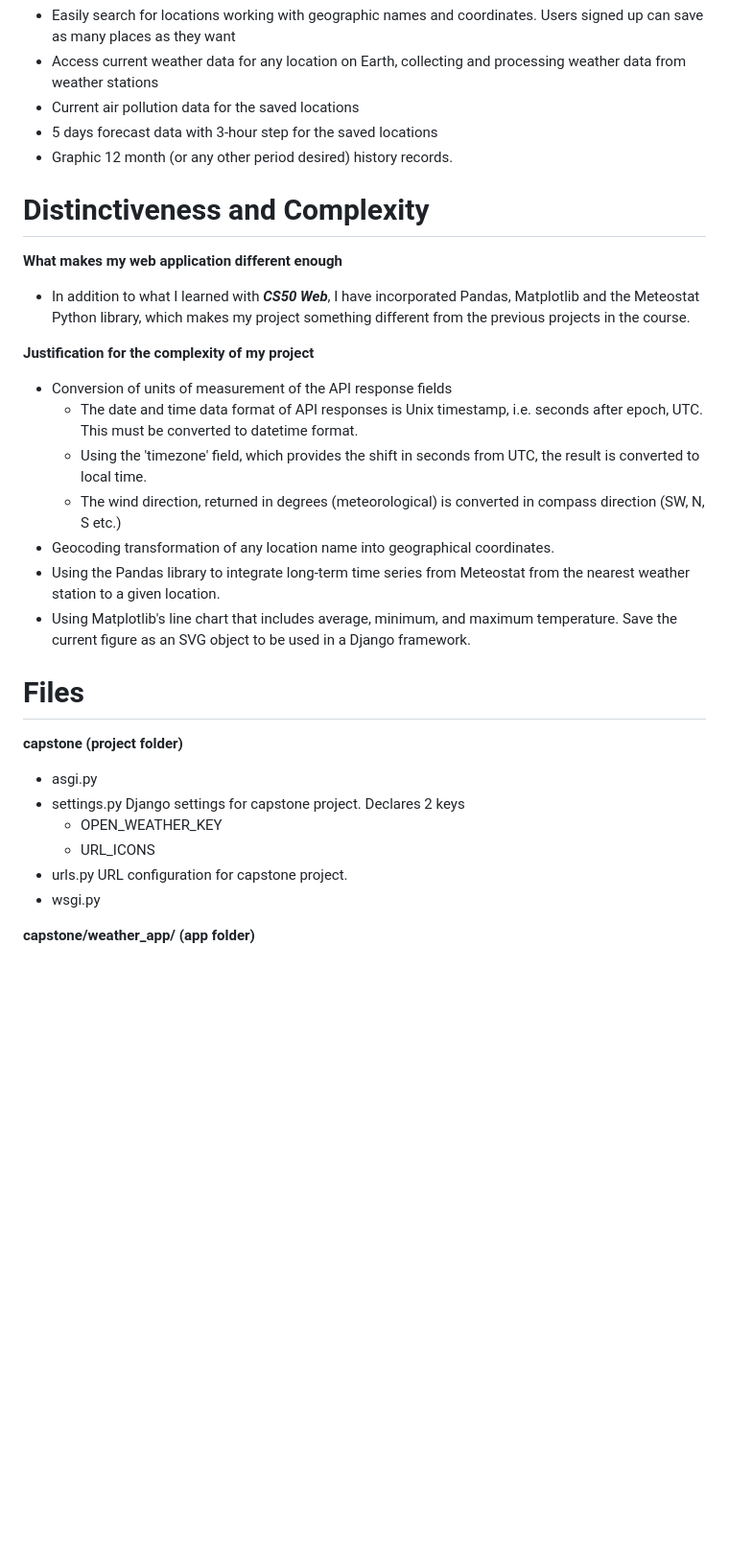
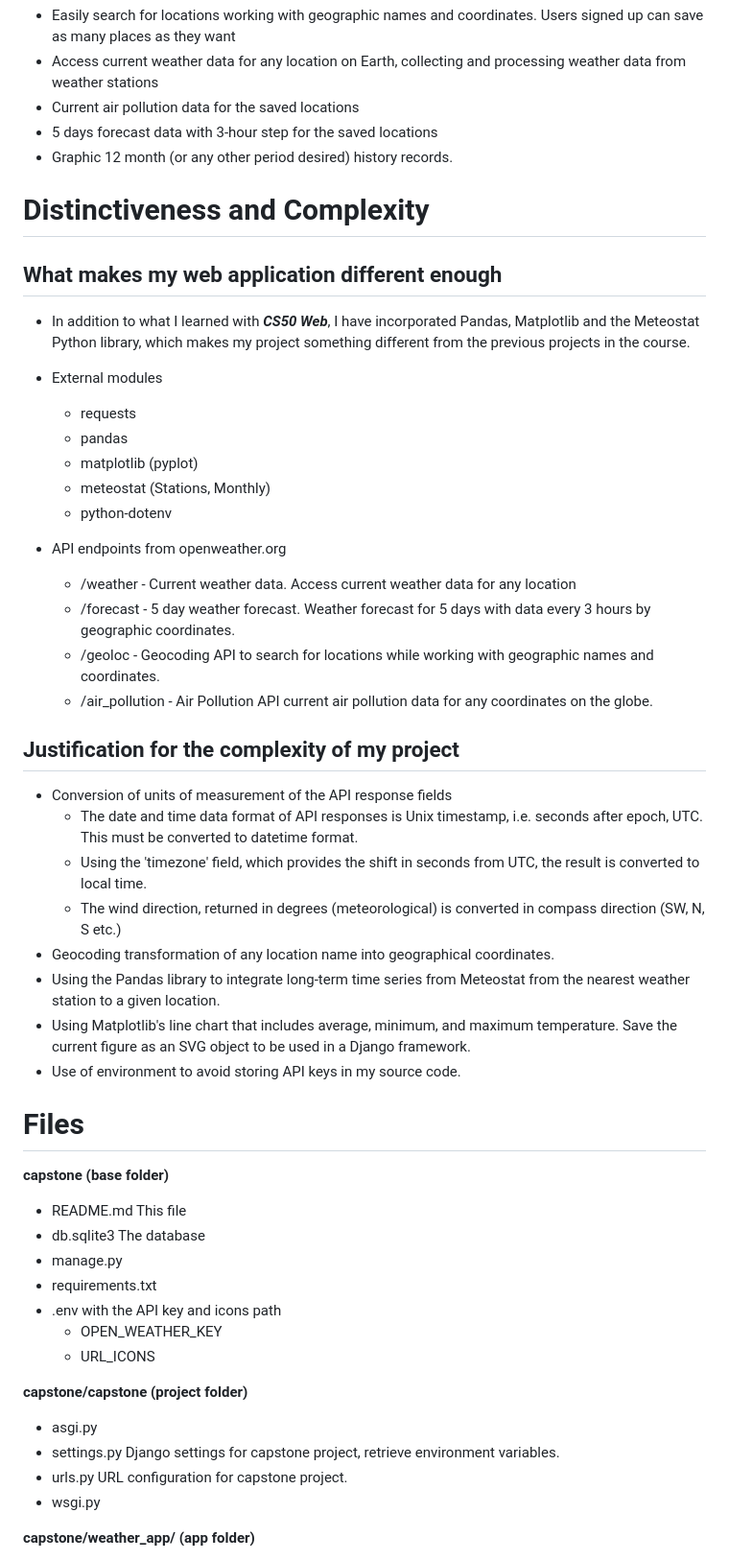
Before and after one commit to mariaamadodominguez/cs50capstone, a Markdown page: capstone/README.md, the part around the change printed below. Shown: that part at 96% size. Rendered like a GitHub page; blank space fills up the shorter version.

```diff
--- a/capstone/README.md
+++ b/capstone/README.md
@@ -11,11 +12,27 @@ My project is a weather forecast-like site with the following functionality:
 - Current air pollution data for the saved locations
 - 5 days forecast data with 3-hour step for the saved locations
 - Graphic 12 month (or any other period desired) history records.
+
 # Distinctiveness and Complexity
-**What makes my web application different enough**
+
+## **What makes my web application different enough**
+
 - In addition to what I learned with ***CS50 Web***, I have incorporated Pandas, Matplotlib and the Meteostat Python library, which makes my project something different from the previous projects in the course.
+- External modules
+    - requests
+    - pandas
+    - matplotlib (pyplot)
+    - meteostat (Stations, Monthly)
+    - python-dotenv
 
-**Justification for the complexity of my project**
+- API endpoints from openweather.org
+    - /weather - Current weather data. Access current weather data for any location
+    - /forecast - 5 day weather forecast. Weather forecast for 5 days with data every 3 hours by geographic coordinates.
+    - /geoloc - Geocoding API to search for locations while working with geographic names and coordinates.
+    - /air_pollution - Air Pollution API current air pollution data for any coordinates on the globe.
+
+## **Justification for the complexity of my project**
+
 - Conversion of units of measurement of the API response fields
     - The date and time data format of API responses is Unix timestamp, i.e. seconds after epoch, UTC. This must be converted to datetime format.
     - Using the 'timezone' field, which provides the shift in seconds from UTC, the result is converted to local time.
@@ -23,12 +40,22 @@ My project is a weather forecast-like site with the following functionality:
 - Geocoding transformation of any location name into geographical coordinates.
 - Using the Pandas library to integrate long-term time series from Meteostat from the nearest weather station to a given location.
 - Using Matplotlib's line chart that includes average, minimum, and maximum temperature. Save the current figure as an SVG object to be used in a Django framework.
+- Use of environment to avoid storing API keys in my source code.
+
 # Files
-**capstone (project folder)**
-- asgi.py
-- settings.py Django settings for capstone project. Declares 2 keys
+
+**capstone (base folder)**
+- README.md This file
+- db.sqlite3 The database
+- manage.py
+- requirements.txt
+- .env with the API key and icons path
     - OPEN_WEATHER_KEY
     - URL_ICONS
+
+**capstone/capstone (project folder)**
+- asgi.py
+- settings.py Django settings for capstone project, retrieve environment variables.
 - urls.py URL configuration for capstone project.
 - wsgi.py
 
```
Also changed, not shown: other parts of capstone/README.md (+27 -52 lines).
